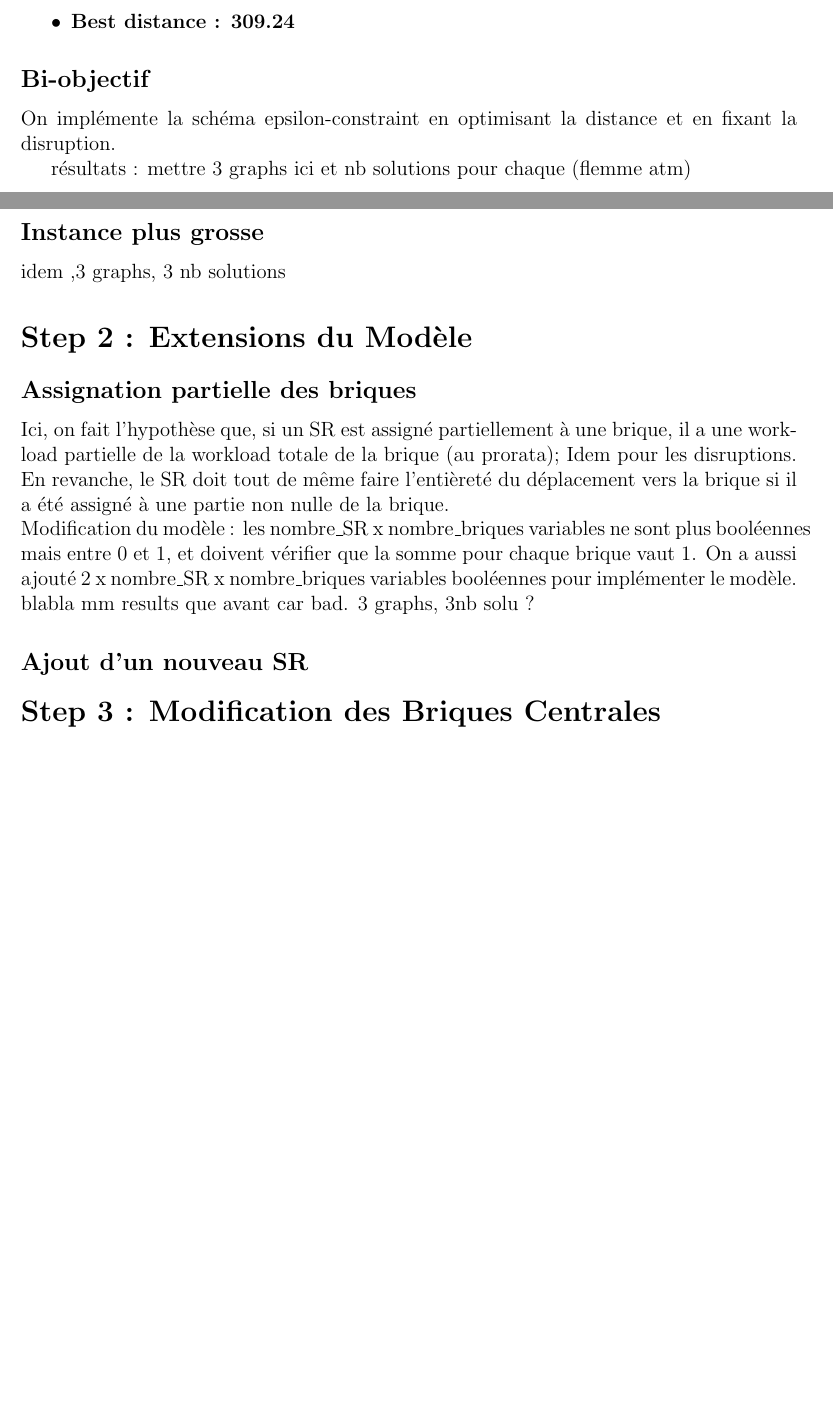
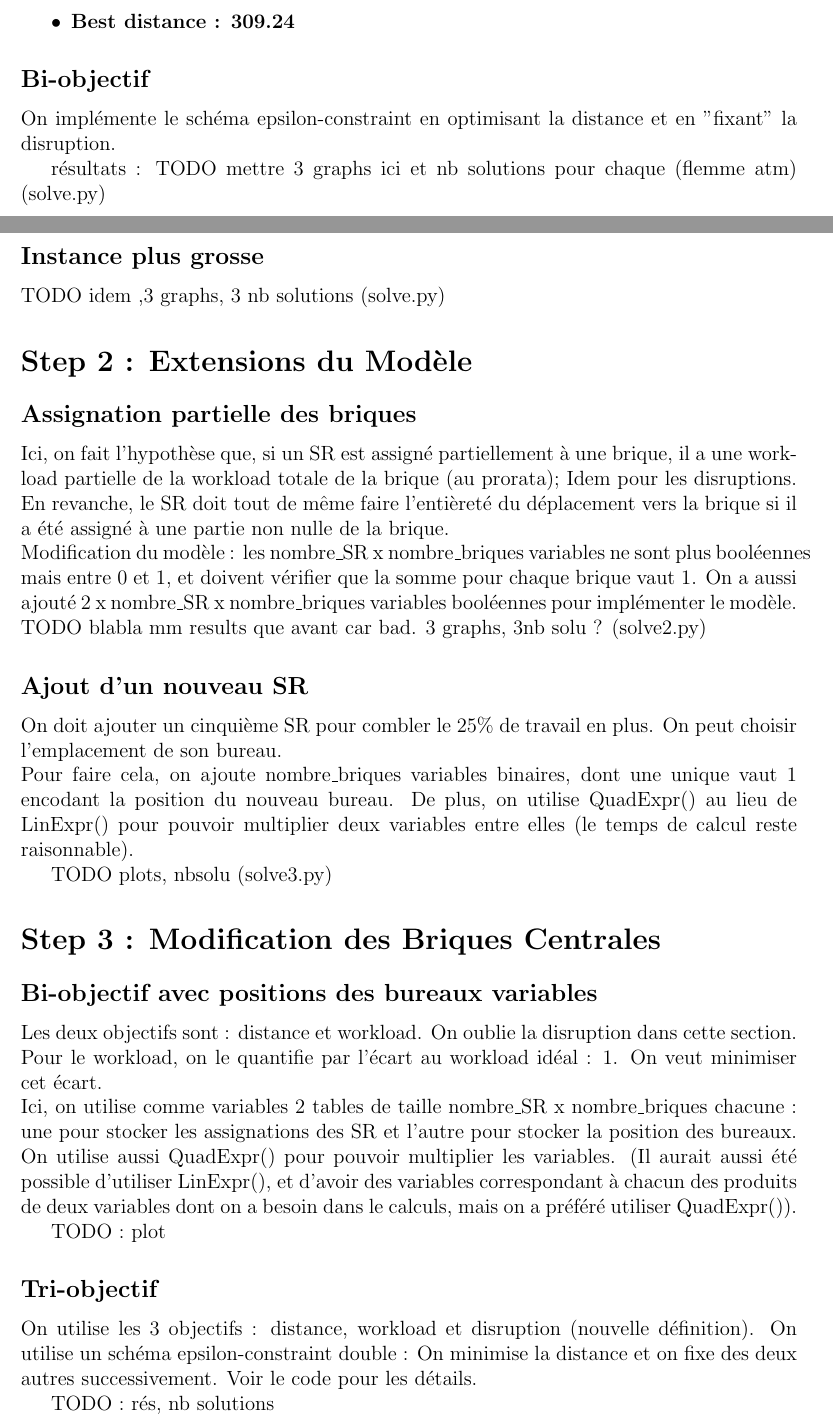
Before and after one commit to Bazooh/SDP-Pfizer, a LaTeX document (report.tex): two parts of pages 1 and 2 of 2 before the commit and two parts of pages 1 and 2 of 3 after it, joined at a grey line, cut so that both start at the same text, the shorter picture padded with empty space. Compiled offline with pdfLaTeX.

Commit message:
report TODO : plots ET Step 4

```diff
--- a/report.tex
+++ b/report.tex
@@ -36,14 +36,14 @@ Les deux résolutions se font facilement avec la structure expliquée en Introdu
 \end{itemize}
 
 \subsection*{Bi-objectif}
-On implémente la schéma epsilon-constraint en optimisant la distance et en fixant la disruption.
+On implémente le schéma epsilon-constraint en optimisant la distance et en "fixant" la disruption.
 
 résultats :
-mettre 3 graphs ici et nb solutions pour chaque (flemme atm)
+TODO mettre 3 graphs ici et nb solutions pour chaque (flemme atm) (solve.py)
 
 \subsection*{Instance plus grosse}
 
-idem ,3 graphs, 3 nb solutions
+TODO idem ,3 graphs, 3 nb solutions (solve.py)
 
 \section*{Step 2 : Extensions du Modèle}
 
@@ -53,12 +53,27 @@ Ici, on fait l'hypothèse que, si un SR est assigné partiellement à une brique
 Modification du modèle : les nombre\_SR x nombre\_briques variables ne sont plus booléennes mais entre 0 et 1, et doivent vérifier que la somme pour chaque brique vaut 1.
 On a aussi ajouté 2 x nombre\_SR x nombre\_briques variables booléennes pour implémenter le modèle.
 \\
-blabla mm results que avant car bad. 3 graphs, 3nb solu ?
+TODO blabla mm results que avant car bad. 3 graphs, 3nb solu ? (solve2.py)
 
 \subsection*{Ajout d'un nouveau SR}
 
+On doit ajouter un cinquième SR pour combler le 25\% de travail en plus. On peut choisir l'emplacement de son bureau.\\
+Pour faire cela, on ajoute nombre\_briques variables binaires, dont une unique vaut 1 encodant la position du nouveau bureau. De plus, on utilise QuadExpr() au lieu de LinExpr() pour pouvoir multiplier deux variables entre elles (le temps de calcul reste raisonnable).
+
+TODO plots, nbsolu (solve3.py)
+
 \section*{Step 3 : Modification des Briques Centrales}
 
+\subsection*{Bi-objectif avec positions des bureaux variables}
+Les deux objectifs sont : distance et workload. On oublie la disruption dans cette section. Pour le workload, on le quantifie par l'écart au workload idéal : 1. On veut minimiser cet écart.\\
+Ici, on utilise comme variables 2 tables de taille nombre\_SR x nombre\_briques chacune : une pour stocker les assignations des SR et l'autre pour stocker la position des bureaux. On utilise aussi QuadExpr() pour pouvoir multiplier les variables. (Il aurait aussi été possible d'utiliser LinExpr(), et d'avoir des variables correspondant à chacun des produits de deux variables dont on a besoin dans le calculs, mais on a préféré utiliser QuadExpr()).
+
+TODO : plot
+
+\subsection*{Tri-objectif}
+On utilise les 3 objectifs : distance, workload et disruption (nouvelle définition). On utilise un schéma epsilon-constraint double : On minimise la distance et on fixe des deux autres successivement. Voir le code pour les détails.
+
+TODO : rés, nb solutions
 
 \section*{Step 4 : Sélection des Solutions}
 
```
